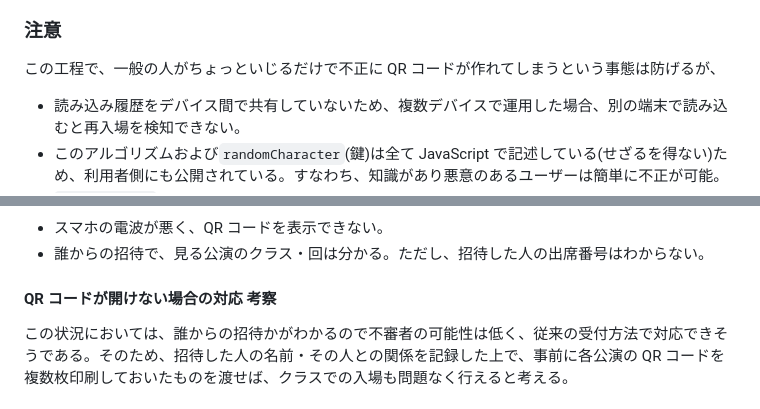
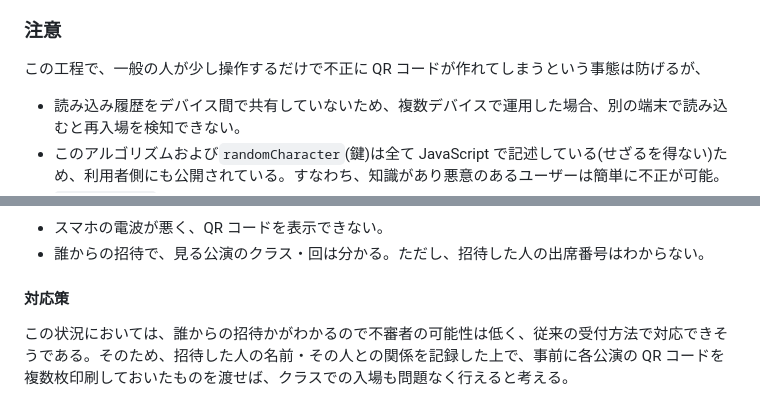
Before and after one commit to Rio-Gunawan/gaiensai-ticket, a Markdown page: manuscript.md, 2 parts joined by grey strips. Rendered like a GitHub page.

```diff
--- a/manuscript.md
+++ b/manuscript.md
@@ -162,7 +162,7 @@
 
 ### 注意
 
-この工程で、一般の人がちょっといじるだけで不正に QR コードが作れてしまうという事態は防げるが、
+この工程で、一般の人が少し操作するだけで不正に QR コードが作れてしまうという事態は防げるが、
 
 - 読み込み履歴をデバイス間で共有していないため、複数デバイスで運用した場合、別の端末で読み込むと再入場を検知できない。
 - このアルゴリズムおよび`randomCharacter`(鍵)は全て JavaScript で記述している(せざるを得ない)ため、利用者側にも公開されている。すなわち、知識があり悪意のあるユーザーは簡単に不正が可能。
@@ -228,7 +228,7 @@
 - スマホの電波が悪く、QR コードを表示できない。
 - 誰からの招待で、見る公演のクラス・回は分かる。ただし、招待した人の出席番号はわからない。
 
-#### QR コードが開けない場合の対応 考察
+#### 対応策
 
 この状況においては、誰からの招待かがわかるので不審者の可能性は低く、従来の受付方法で対応できそうである。そのため、招待した人の名前・その人との関係を記録した上で、事前に各公演の QR コードを複数枚印刷しておいたものを渡せば、クラスでの入場も問題なく行えると考える。
 
```
Also changed, not shown: other parts of manuscript.md (+3 -3 lines).
